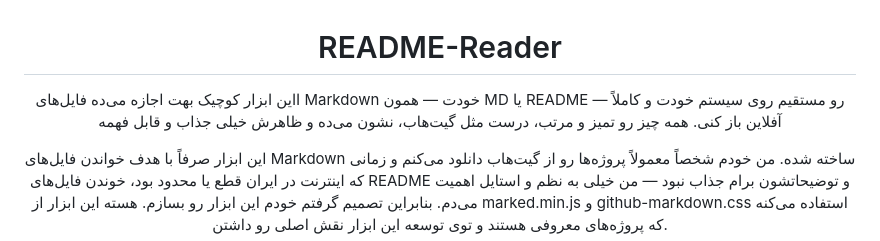
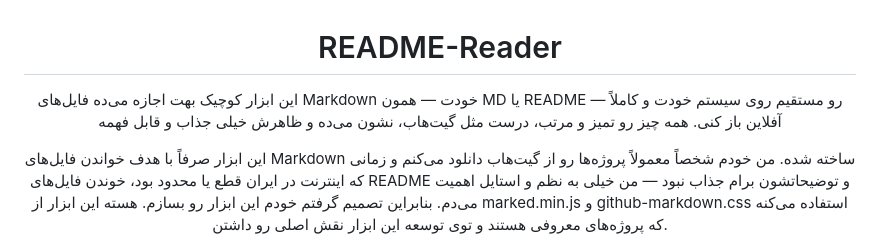
Before and after one commit to TheLeaderDev/README-Reader, a Markdown page: README.md, the part around the change. Rendered like a GitHub page; folded sections open.

```diff
--- a/README.md
+++ b/README.md
@@ -30,7 +30,7 @@ This little tool lets you open your Markdown files — your MDs or READMEs — r
 <summary>فارسی (کلیک برای باز کردن)</summary> <br>
 
 <h1 align="center">README-Reader</h1>
-<p align="center">ااین ابزار کوچیک بهت اجازه می‌ده فایل‌های Markdown خودت — همون MD یا README — رو مستقیم روی سیستم خودت و کاملاً آفلاین باز کنی. همه چیز رو تمیز و مرتب، درست مثل گیت‌هاب، نشون می‌ده و ظاهرش خیلی جذاب و قابل فهمه</p>
+<p align="center">این ابزار کوچیک بهت اجازه می‌ده فایل‌های Markdown خودت — همون MD یا README — رو مستقیم روی سیستم خودت و کاملاً آفلاین باز کنی. همه چیز رو تمیز و مرتب، درست مثل گیت‌هاب، نشون می‌ده و ظاهرش خیلی جذاب و قابل فهمه</p>
 <p align="center">این ابزار صرفاً با هدف خواندن فایل‌های Markdown ساخته شده. من خودم شخصاً معمولاً پروژه‌ها رو از گیت‌هاب دانلود می‌کنم و زمانی که اینترنت در ایران قطع یا محدود بود، خوندن فایل‌های README و توضیحاتشون برام جذاب نبود — من خیلی به نظم و استایل اهمیت می‌دم. بنابراین تصمیم گرفتم خودم این ابزار رو بسازم. هسته این ابزار از marked.min.js و github-markdown.css استفاده می‌کنه که پروژه‌های معروفی هستند و توی توسعه این ابزار نقش اصلی رو داشتن.</p>
 
 <h4 align="center">با دادن ⭐ به این ریپو انرژی بدهید!</h4>
```
